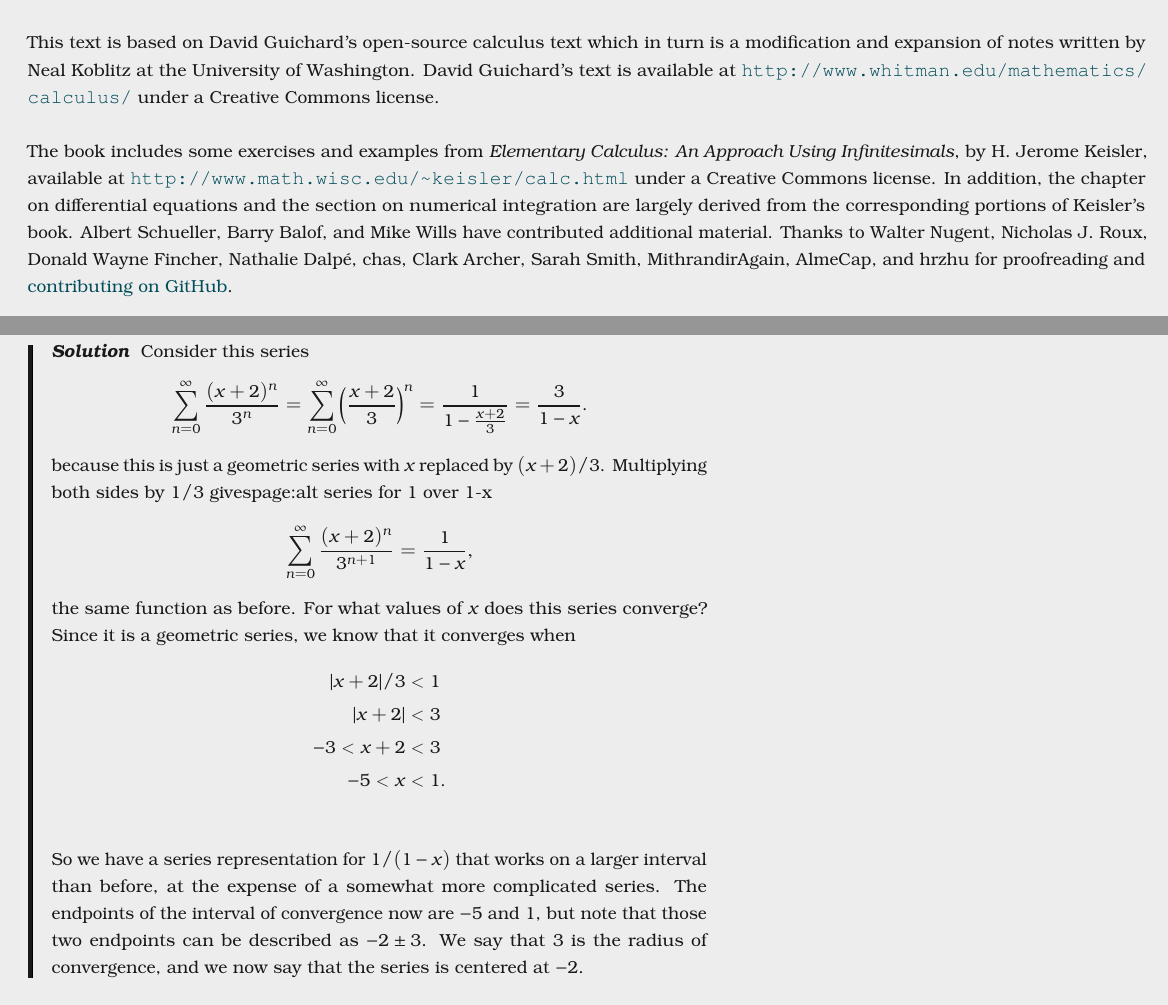
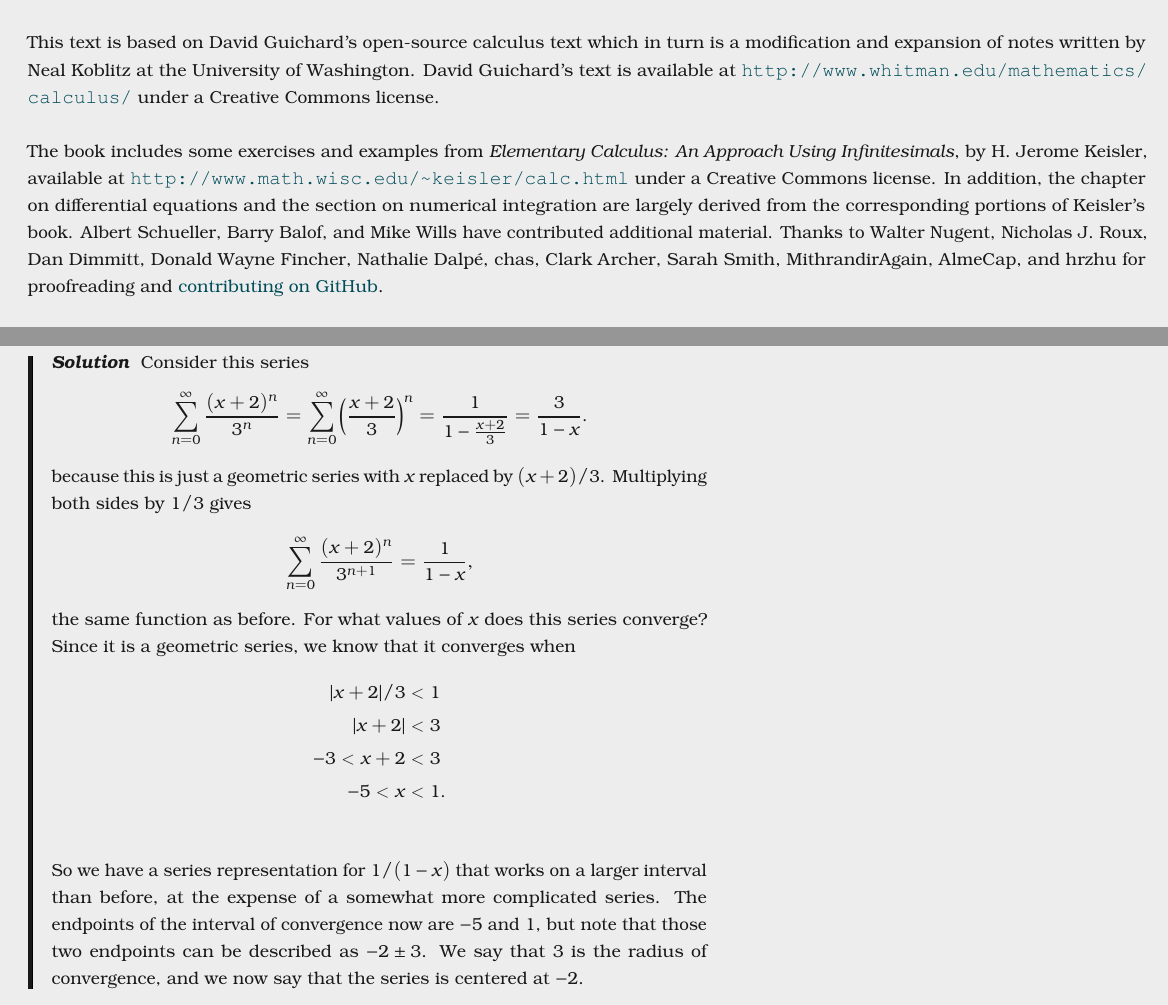
Before and after one commit to kisonecat/sequences-and-series, a LaTeX thesis (textbook/textbook.tex, which reads textbook/power-series.tex): two parts of pages 4 and 109 of 141, joined at a grey line, cut so that both start at the same text. Compiled offline with pdfLaTeX.

Commit message:
Pagerdef just emits its parameter

```diff
--- a/textbook/power-series.tex
+++ b/textbook/power-series.tex
@@ -242,7 +242,7 @@ $$
 $$
 because this is just a geometric series with $x$ replaced by
 $(x+2)/3$. Multiplying both sides by $1/3$
-gives\pagerdef{page:alt series for 1 over 1-x}
+gives %\pagerdef{page:alt series for 1 over 1-x}
 $$\sum_{n=0}^\infty {(x+2)^n\over 3^{n+1}}={1\over 1-x},$$
 the same function as before. For what values of $x$ does this series
 converge? Since it is a geometric series, we know that it converges
--- a/textbook/textbook.tex
+++ b/textbook/textbook.tex
@@ -104,7 +104,7 @@ Commons license. In addition, the chapter on differential equations
 and the section on numerical integration are largely derived from the
 corresponding portions of Keisler's book.  Albert Schueller, Barry
 Balof, and Mike Wills have contributed additional material.  Thanks to
-Walter Nugent, Nicholas J.~Roux, Donald Wayne Fincher, Nathalie
+Walter Nugent, Nicholas J.~Roux, Dan Dimmitt, Donald Wayne Fincher, Nathalie
 Dalp\'e, chas, Clark Archer, Sarah Smith, MithrandirAgain, AlmeCap,
 and hrzhu for proofreading and
 \href{https://github.com/kisonecat/sequences-and-series/graphs/contributors}{contributing
```
